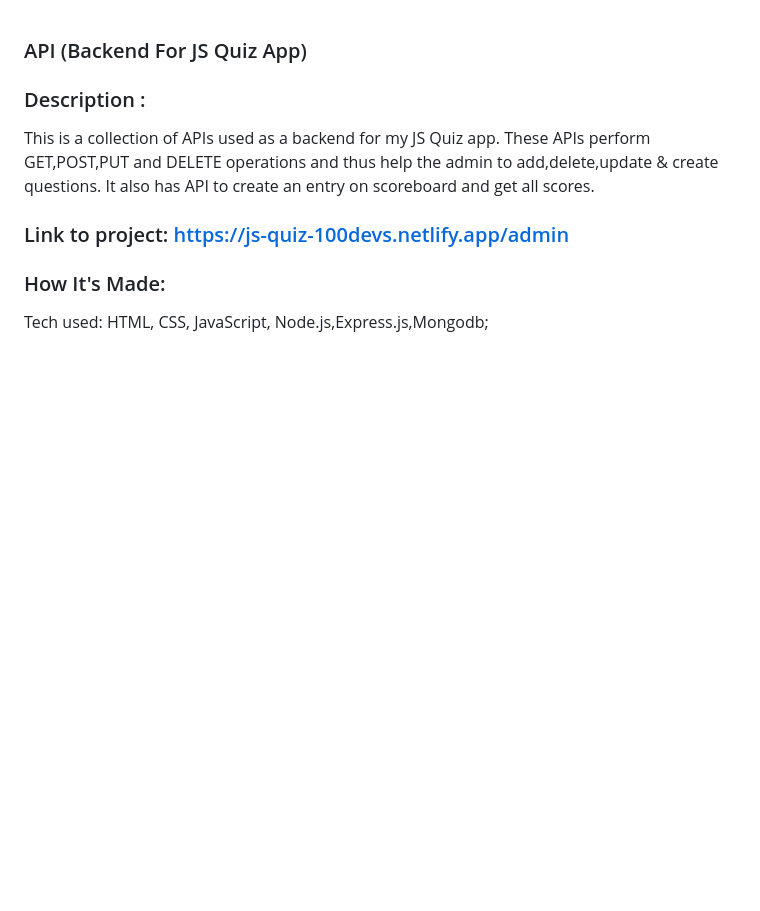
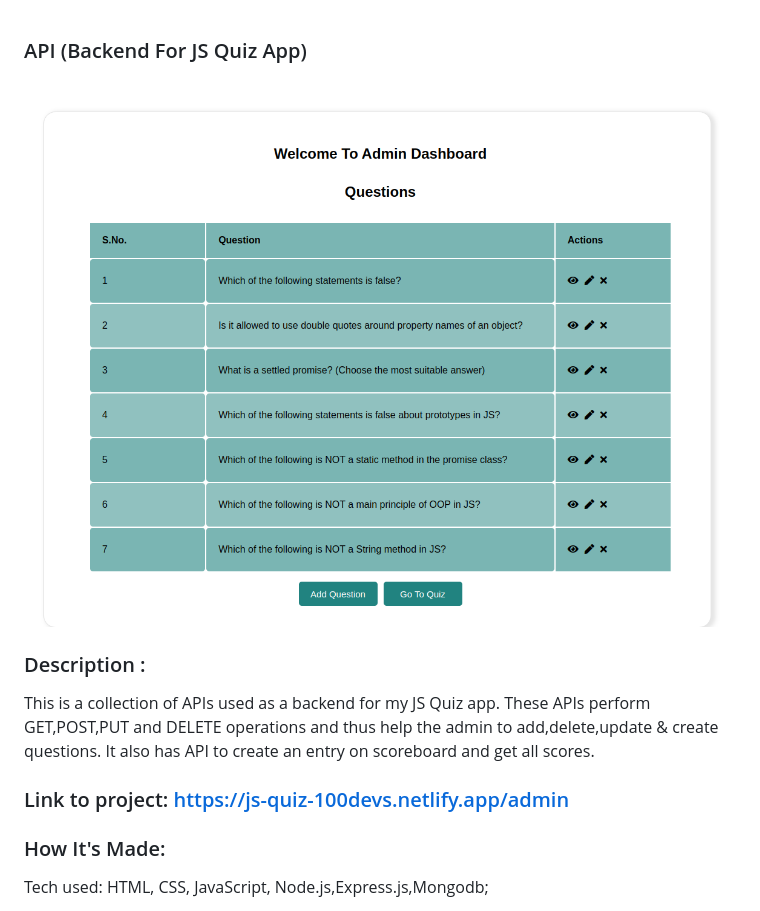
Before and after one commit to saira512dev/API-Quiz, a Markdown page: readme.md, the part around the change. GitHub-like rendering; pictures changed too: images/quizapp.png (added); blank space fills up the shorter version.

Commit message:
added image to readme

```diff
--- a/readme.md
+++ b/readme.md
@@ -1,4 +1,6 @@
 ### API (Backend For JS Quiz App)
+
+![image](images/quizapp.png)
 
 
 ### Description :
```
